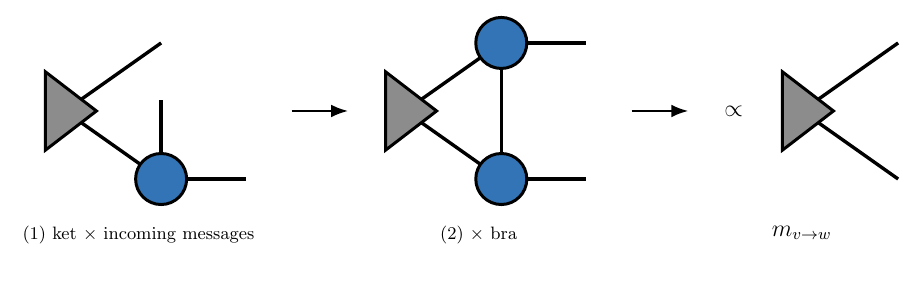
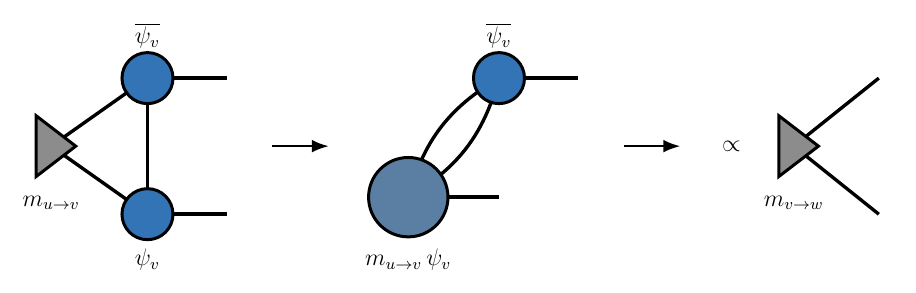
Before and after one commit to ITensor/ITensorSchool-2026, a LaTeX figure (Tutorials/HandsOn4/resources/diagrams/5-lazy_contraction.tex, which reads Tutorials/HandsOn4/resources/diagrams/common.tex): the whole page. Compiled offline with pdfLaTeX.

Commit message:
Smaller messages, and show the intermediate tensor in the update stages
The stages diagram now starts from the whole update, the incoming message
times the ket times the bra, then shows the message and ket already
contracted into one larger tensor being multiplied by the bra, then the new
message. Message triangles are a little smaller throughout.

Co-Authored-By: Claude Fable 5.1 <noreply@anthropic.com>

```diff
--- a/Tutorials/HandsOn4/resources/diagrams/5-lazy_contraction.tex
+++ b/Tutorials/HandsOn4/resources/diagrams/5-lazy_contraction.tex
@@ -2,38 +2,40 @@
 \input{common}
 \begin{document}
 \begin{tikzpicture}
-  % (1) ket with the incoming message absorbed; the bra leg of the message is still free
+  % (1) the whole update: incoming message times ket times bra
   \begin{scope}
-    \coordinate (M) at (0,1.2);
-    \coordinate (k) at (1.7,0);
-    \draw[leg] (M) -- (k);
-    \draw[leg] (M) -- (1.7,2.4);
-    \draw[leg] (k) -- ++(0,1.4);
-    \draw[leg] (k) -- ++(1.5,0);
-    \node[msgmat] at (M) {};
-    \node[tensor] at (k) {};
-    \node[anchor=north,align=center] at (1.3,-0.7) {\small(1) ket $\times$ incoming messages};
-  \end{scope}
-  \draw[arrow] (4.0,1.2) -- (5.0,1.2);
-  % (2) close with the bra
-  \begin{scope}[xshift=6.0cm]
     \coordinate (M) at (0,1.2);
     \coordinate (k) at (1.7,0); \coordinate (b) at (1.7,2.4);
     \draw[leg] (M) -- (k); \draw[leg] (M) -- (b);
     \draw[leg] (k) -- (b);
-    \draw[leg] (k) -- ++(1.5,0); \draw[leg] (b) -- ++(1.5,0);
+    \draw[leg] (k) -- ++(1.4,0); \draw[leg] (b) -- ++(1.4,0);
     \node[msgmat] at (M) {};
     \node[tensor] at (k) {}; \node[tensor] at (b) {};
-    \node[anchor=north,align=center] at (1.3,-0.7) {\small(2) $\times$ bra};
+    \node[lab] at (1.7,-0.8) {$\psi_v$};
+    \node[lab] at (1.7,3.15) {$\overline{\psi_v}$};
+    \node[lab,anchor=north] at (0,0.45) {$m_{u \to v}$};
   \end{scope}
-  \draw[arrow] (10.0,1.2) -- (11.0,1.2);
+  \draw[arrow] (3.9,1.2) -- (4.9,1.2);
+  % (2) message and ket already contracted into one bigger tensor, times the bra
+  \begin{scope}[xshift=5.9cm]
+    \coordinate (B) at (0.4,0.3);
+    \coordinate (b) at (2.0,2.4);
+    \draw[leg] (B) to[bend left=22] (b);
+    \draw[leg] (B) to[bend right=22] (b);
+    \draw[leg] (B) -- ++(1.6,0); \draw[leg] (b) -- ++(1.4,0);
+    \node[blob] at (B) {};
+    \node[tensor] at (b) {};
+    \node[lab] at (0.4,-0.8) {$m_{u \to v}\,\psi_v$};
+    \node[lab] at (2.0,3.15) {$\overline{\psi_v}$};
+  \end{scope}
+  \draw[arrow] (10.1,1.2) -- (11.1,1.2);
   % (3) the new message
-  \begin{scope}[xshift=11.8cm]
+  \begin{scope}[xshift=12.0cm]
     \node[lab] at (0,1.2) {$\propto$};
-    \coordinate (N) at (1.2,1.2);
-    \draw[leg] (N) -- (2.9,0); \draw[leg] (N) -- (2.9,2.4);
+    \coordinate (N) at (1.1,1.2);
+    \draw[leg] (N) -- (2.6,0); \draw[leg] (N) -- (2.6,2.4);
     \node[msgmat] at (N) {};
-    \node[lab,anchor=north] at (1.2,-0.7) {$m_{v \to w}$};
+    \node[lab,anchor=north] at (1.1,0.45) {$m_{v \to w}$};
   \end{scope}
 \end{tikzpicture}
 \end{document}
--- a/Tutorials/HandsOn4/resources/diagrams/common.tex
+++ b/Tutorials/HandsOn4/resources/diagrams/common.tex
@@ -13,12 +13,14 @@
   op/.style={rectangle,draw,line width=1.5pt,fill=opteal,minimum size=5.6mm,inner sep=0},
   % messages are triangles pointing in the direction the message travels
   msg/.style={isosceles triangle,isosceles triangle apex angle=75,draw,line width=1.5pt,fill=msggrey,inner sep=0,
-              minimum width=5.5mm,minimum height=7mm,shape border rotate=0},
+              minimum width=4.5mm,minimum height=5.5mm,shape border rotate=0},
   msgl/.style={msg,shape border rotate=180},
   msgu/.style={msg,shape border rotate=90},
   msgd/.style={msg,shape border rotate=270},
   % a matrix message: a slightly larger triangle, its two legs fan out from it
-  msgmat/.style={msg,minimum width=7mm,minimum height=9mm},
+  msgmat/.style={msg,minimum width=5.5mm,minimum height=7mm},
+  % a partially contracted intermediate: bigger than a single tensor
+  blob/.style={circle,draw,line width=1.5pt,fill=tensorblue!55!msggrey,minimum size=14mm,inner sep=0},
   lab/.style={font=\large},
   code/.style={font=\ttfamily\large},
   arrow/.style={-{Latex[length=3mm]},line width=1.2pt},
```
Also changed, not shown: Tutorials/HandsOn4/resources/images/2-message_update.png, Tutorials/HandsOn4/resources/images/2-messages_are_environments.png, Tutorials/HandsOn4/resources/images/2-phi_factor.png, Tutorials/HandsOn4/resources/images/4-loop_correction.png, Tutorials/HandsOn4/resources/images/5-lazy_contraction.png, Tutorials/HandsOn4/resources/images/5-message_update.png.
